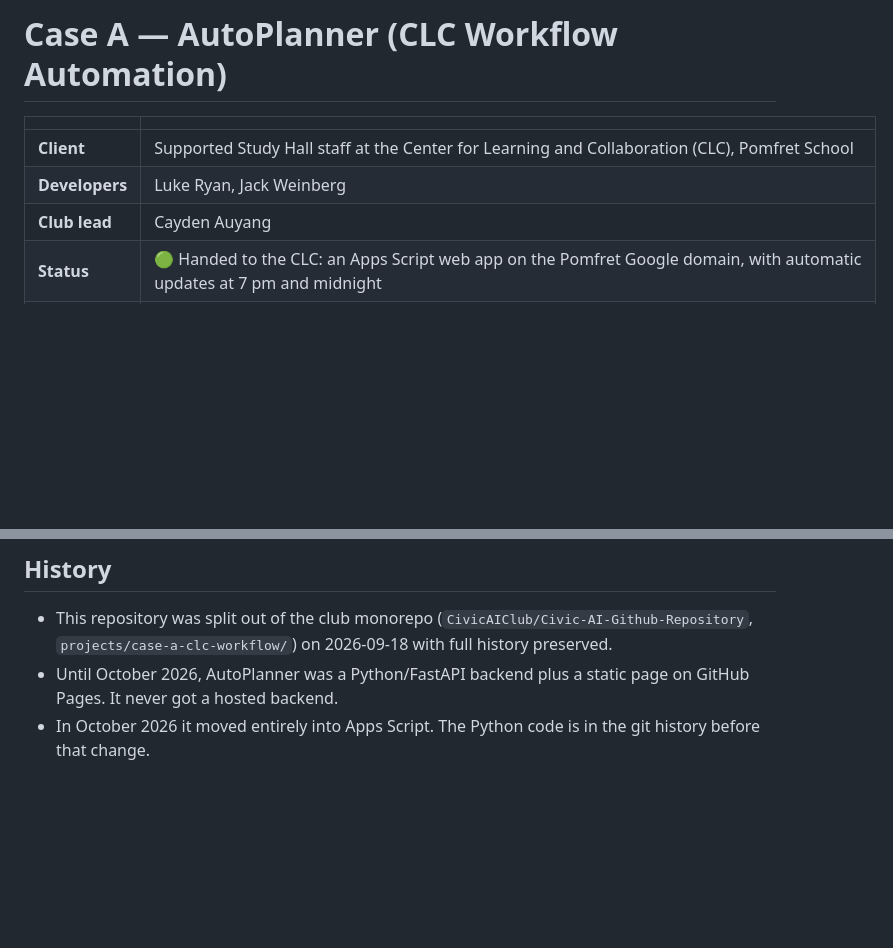
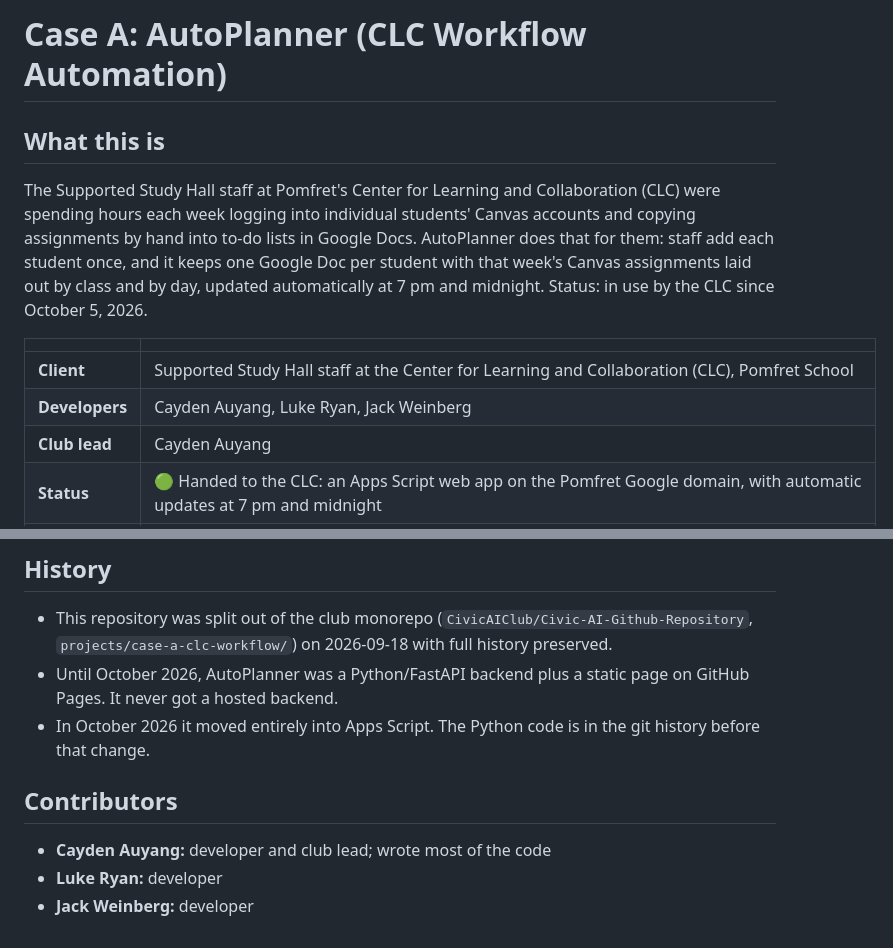
Before and after one commit to CivicAIClub/case-a-clc-workflow, a Markdown page: README.md, 2 parts joined by grey strips. GitHub-like rendering; blank space fills up the shorter version.

Commit message:
README: add What this is and Contributors sections (#19)
Co-authored-by: Claude Opus 5.5 <noreply@anthropic.com>

```diff
--- a/README.md
+++ b/README.md
@@ -1,9 +1,13 @@
-# Case A — AutoPlanner (CLC Workflow Automation)
+# Case A: AutoPlanner (CLC Workflow Automation)
+
+## What this is
+
+The Supported Study Hall staff at Pomfret's Center for Learning and Collaboration (CLC) were spending hours each week logging into individual students' Canvas accounts and copying assignments by hand into to-do lists in Google Docs. AutoPlanner does that for them: staff add each student once, and it keeps one Google Doc per student with that week's Canvas assignments laid out by class and by day, updated automatically at 7 pm and midnight. Status: in use by the CLC since October 5, 2026.
 
 | | |
 |---|---|
 | **Client** | Supported Study Hall staff at the Center for Learning and Collaboration (CLC), Pomfret School |
-| **Developers** | Luke Ryan, Jack Weinberg |
+| **Developers** | Cayden Auyang, Luke Ryan, Jack Weinberg |
 | **Club lead** | Cayden Auyang |
 | **Status** | 🟢 Handed to the CLC: an Apps Script web app on the Pomfret Google domain, with automatic updates at 7 pm and midnight |
 | **Web app** | https://script.google.com/a/macros/pomfret.org/s/AKfycby1FSQahq5fzxF9XHWZ5drKXFrfyF9e-y1o8cfwnGYY_uXVYKIZ6dFKk3muEGEKG3HA/exec (Pomfret sign-in, CLC staff only) |
@@ -178,3 +182,9 @@ The student-facing version is [`docs/handoff/student-token-guide.md`](docs/hando
 - This repository was split out of the club monorepo (`CivicAIClub/Civic-AI-Github-Repository`, `projects/case-a-clc-workflow/`) on 2026-09-18 with full history preserved.
 - Until October 2026, AutoPlanner was a Python/FastAPI backend plus a static page on GitHub Pages. It never got a hosted backend.
 - In October 2026 it moved entirely into Apps Script. The Python code is in the git history before that change.
+
+## Contributors
+
+- **Cayden Auyang:** developer and club lead; wrote most of the code
+- **Luke Ryan:** developer
+- **Jack Weinberg:** developer
```
